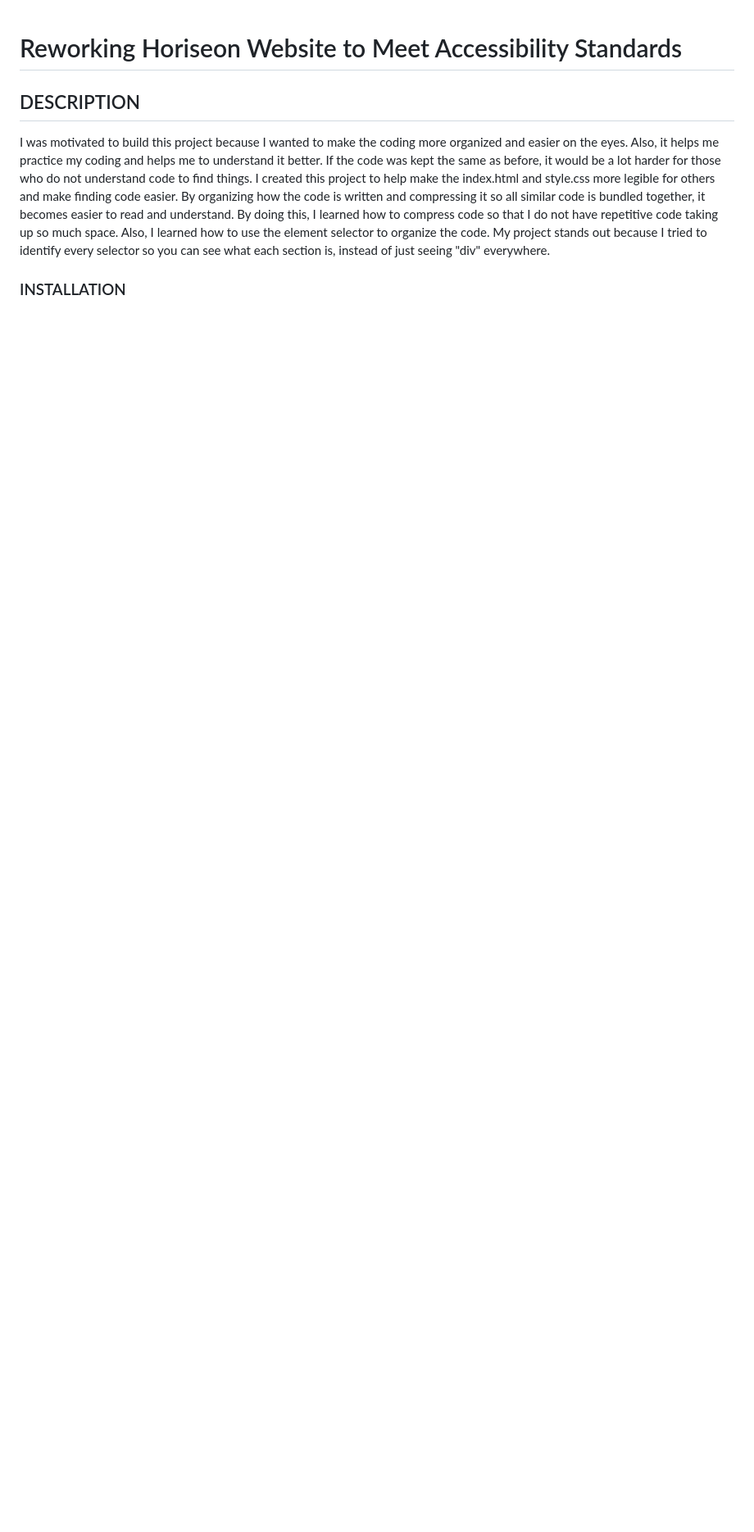
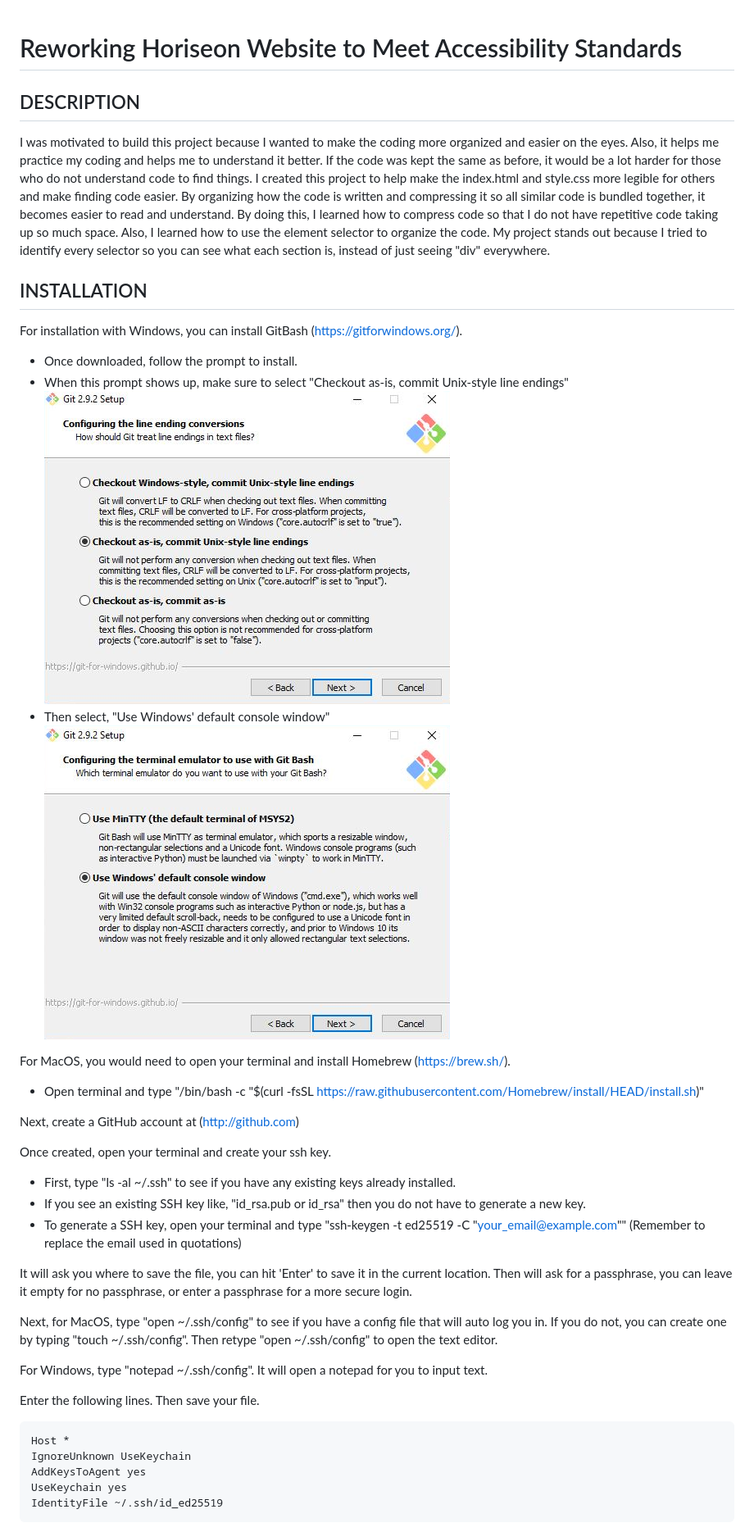
Before and after one commit to rapostoljr/Challenges, a Markdown page: README.md, the part around the change printed below. Shown: that part at 82% size. Drawn GitHub-style; pictures changed too: assets/images/gitbash-configure-line-endings.png (added), assets/images/gitbash-configure-terminal-emulator.png (added); blank space fills up the shorter version.

Commit message:
finished README.md and added pictures

```diff
--- a/README.md
+++ b/README.md
@@ -1,7 +1,40 @@
 # Reworking Horiseon Website to Meet Accessibility Standards
+
 
 ## DESCRIPTION
 
 I was motivated to build this project because I wanted to make the coding more organized and easier on the eyes. Also, it helps me practice my coding and helps me to understand it better. If the code was kept the same as before, it would be a lot harder for those who do not understand code to find things. I created this project to help make the index.html and style.css more legible for others and make finding code easier. By organizing how the code is written and compressing it so all similar code is bundled together, it becomes easier to read and understand. By doing this, I learned how to compress code so that I do not have repetitive code taking up so much space. Also, I learned how to use the element selector to organize the code. My project stands out because I tried to identify every selector so you can see what each section is, instead of just seeing "div" everywhere.
 
-### INSTALLATION
+## INSTALLATION
+
+For installation with Windows, you can install GitBash (https://gitforwindows.org/).
+- Once downloaded, follow the prompt to install.
+- When this prompt shows up, make sure to select "Checkout as-is, commit Unix-style line endings"
+    ![alt text](./assets/images/gitbash-configure-line-endings.png)
+- Then select, "Use Windows' default console window"
+    ![alt text](./assets/images/gitbash-configure-terminal-emulator.png)
+
+For MacOS, you would need to open your terminal and install Homebrew (https://brew.sh/).
+- Open terminal and type "/bin/bash -c "$(curl -fsSL https://raw.githubusercontent.com/Homebrew/install/HEAD/install.sh)"
+
+Next, create a GitHub account at (http://github.com)
+
+Once created, open your terminal and create your ssh key.
+- First, type "ls -al ~/.ssh" to see if you have any existing keys already installed.
+- If you see an existing SSH key like, "id_rsa.pub or id_rsa" then you do not have to generate a new key.
+- To generate a SSH key, open your terminal and type "ssh-keygen -t ed25519 -C "your_email@example.com"" (Remember to replace the email used in quotations)
+
+It will ask you where to save the file, you can hit 'Enter' to save it in the current location. Then will ask for a passphrase, you can leave it empty for no passphrase, or enter a passphrase for a more secure login.
+
+Next, for MacOS, type "open ~/.ssh/config" to see if you have a config file that will auto log you in. If you do not, you can create one by typing "touch ~/.ssh/config". Then retype "open ~/.ssh/config" to open the text editor.
+
+For Windows, type "notepad ~/.ssh/config". It will open a notepad for you to input text.
+
+Enter the following lines. Then save your file.
+
+    Host *
+    IgnoreUnknown UseKeychain
+    AddKeysToAgent yes
+    UseKeychain yes
+    IdentityFile ~/.ssh/id_ed25519
+
```
Also changed, not shown: other parts of README.md (+13 -0 lines).
